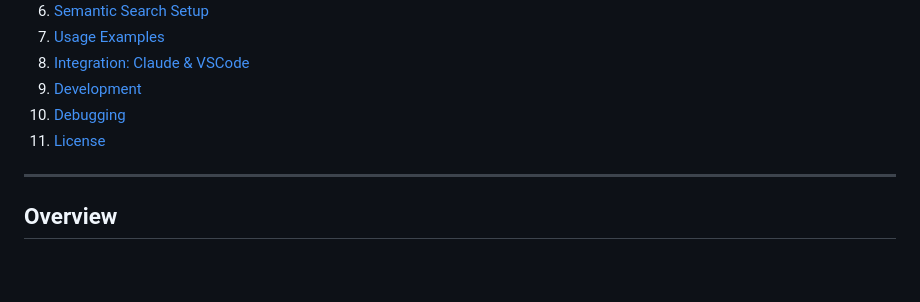
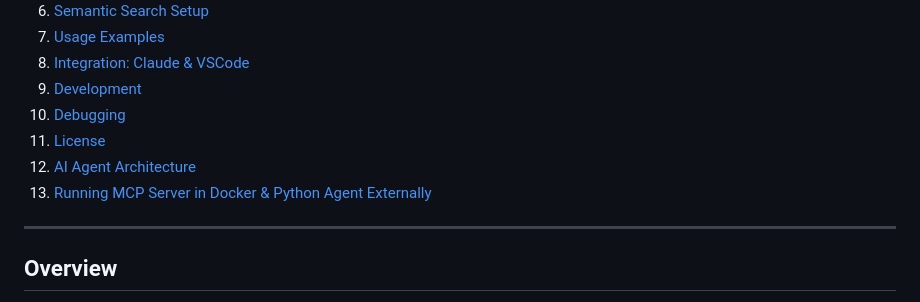
Before and after one commit to harshitsharma-dev/AI_AGENT_WITH_MCP, a Markdown page: README.md, the part around the change. GitHub-like rendering; blank space fills up the shorter version.

Commit message:
Update index for running mcp in docker

```diff
--- a/README.md
+++ b/README.md
@@ -13,6 +13,8 @@
 9. [Development](#development)
 10. [Debugging](#debugging)
 11. [License](#license)
+12. [AI Agent Architecture](#ai-agent-architecture)
+13. [Running MCP Server in Docker & Python Agent Externally](#running-mcp-server-in-docker--python-agent-externally)
 
 ---
 
```
